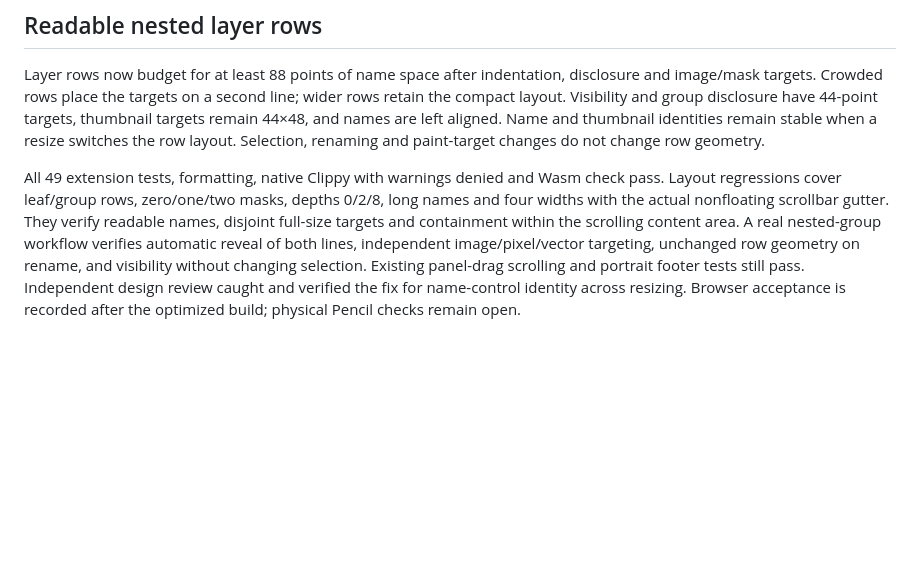
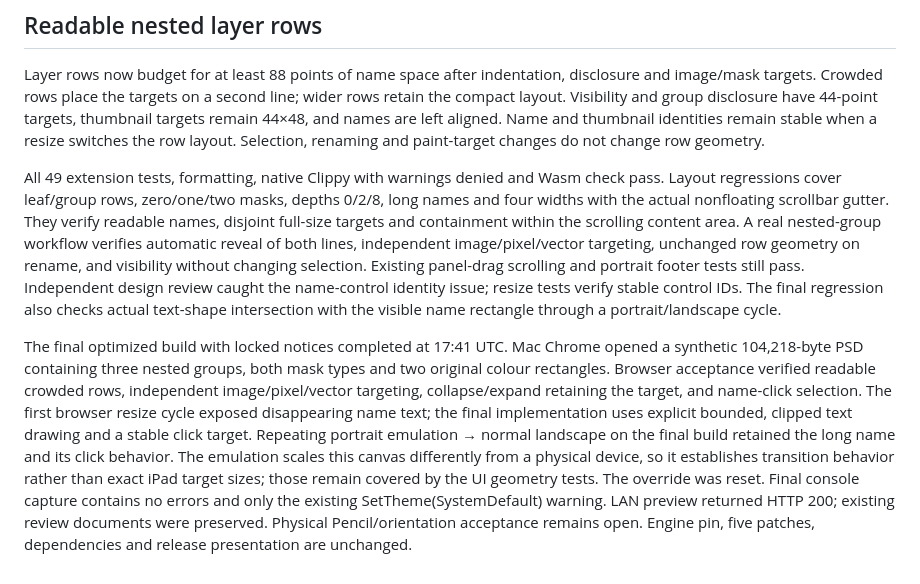
Before and after one commit to 1puni/photocraft-ipad, a Markdown page: docs/verification.md, the part around the change. Drawn GitHub-style; blank space fills up the shorter version.

Commit message:
Record nested layer row browser acceptance

```diff
--- a/docs/verification.md
+++ b/docs/verification.md
@@ -147,4 +147,6 @@ Landscape browser inspection used 1272×846/903 viewports. Compact browser resiz
 
 Layer rows now budget for at least 88 points of name space after indentation, disclosure and image/mask targets. Crowded rows place the targets on a second line; wider rows retain the compact layout. Visibility and group disclosure have 44-point targets, thumbnail targets remain 44×48, and names are left aligned. Name and thumbnail identities remain stable when a resize switches the row layout. Selection, renaming and paint-target changes do not change row geometry.
 
-All 49 extension tests, formatting, native Clippy with warnings denied and Wasm check pass. Layout regressions cover leaf/group rows, zero/one/two masks, depths 0/2/8, long names and four widths with the actual nonfloating scrollbar gutter. They verify readable names, disjoint full-size targets and containment within the scrolling content area. A real nested-group workflow verifies automatic reveal of both lines, independent image/pixel/vector targeting, unchanged row geometry on rename, and visibility without changing selection. Existing panel-drag scrolling and portrait footer tests still pass. Independent design review caught and verified the fix for name-control identity across resizing. Browser acceptance is recorded after the optimized build; physical Pencil checks remain open.
+All 49 extension tests, formatting, native Clippy with warnings denied and Wasm check pass. Layout regressions cover leaf/group rows, zero/one/two masks, depths 0/2/8, long names and four widths with the actual nonfloating scrollbar gutter. They verify readable names, disjoint full-size targets and containment within the scrolling content area. A real nested-group workflow verifies automatic reveal of both lines, independent image/pixel/vector targeting, unchanged row geometry on rename, and visibility without changing selection. Existing panel-drag scrolling and portrait footer tests still pass. Independent design review caught the name-control identity issue; resize tests verify stable control IDs. The final regression also checks actual text-shape intersection with the visible name rectangle through a portrait/landscape cycle.
+
+The final optimized build with locked notices completed at 17:41 UTC. Mac Chrome opened a synthetic 104,218-byte PSD containing three nested groups, both mask types and two original colour rectangles. Browser acceptance verified readable crowded rows, independent image/pixel/vector targeting, collapse/expand retaining the target, and name-click selection. The first browser resize cycle exposed disappearing name text; the final implementation uses explicit bounded, clipped text drawing and a stable click target. Repeating portrait emulation → normal landscape on the final build retained the long name and its click behavior. The emulation scales this canvas differently from a physical device, so it establishes transition behavior rather than exact iPad target sizes; those remain covered by the UI geometry tests. The override was reset. Final console capture contains no errors and only the existing SetTheme(SystemDefault) warning. LAN preview returned HTTP 200; existing review documents were preserved. Physical Pencil/orientation acceptance remains open. Engine pin, five patches, dependencies and release presentation are unchanged.
```
